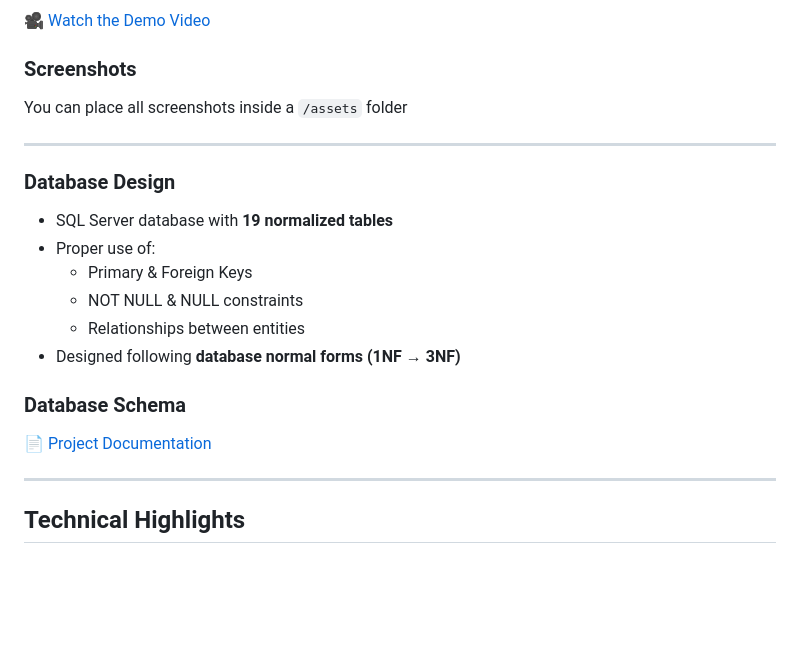
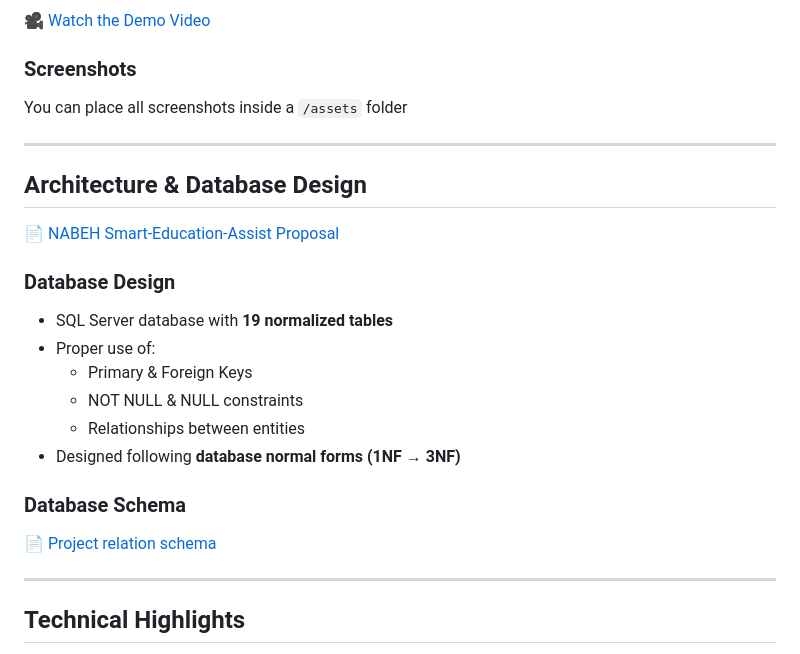
Before and after one commit to mohamedismail37/NABEH, a Markdown page: README.md, the part around the change. Drawn GitHub-style; blank space fills up the shorter version.

Commit message:
Add architecture and database design section to README
Added section on architecture and database design, including links to proposal and updated database schema documentation.

```diff
--- a/README.md
+++ b/README.md
@@ -120,6 +120,10 @@ You can place all screenshots inside a `/assets` folder
 
 ---
 
+## Architecture & Database Design
+
+📄 [NABEH Smart-Education-Assist Proposal](assets/NABEH_Smart-Education-Assist_Proposal.pdf)
+
 ### Database Design
 - SQL Server database with **19 normalized tables**
 - Proper use of:
@@ -129,7 +133,7 @@ You can place all screenshots inside a `/assets` folder
 - Designed following **database normal forms (1NF → 3NF)**
 
 ### Database Schema
-📄 [Project Documentation](Backend/db_relationSchema.pdf)
+📄 [Project relation schema](Backend/db_relationSchema.pdf)
 
 ---
 ## Technical Highlights
```
